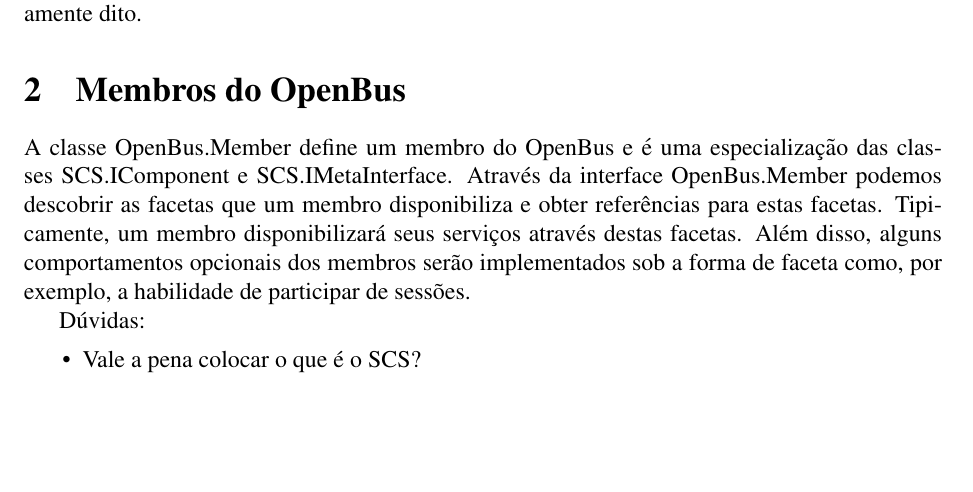
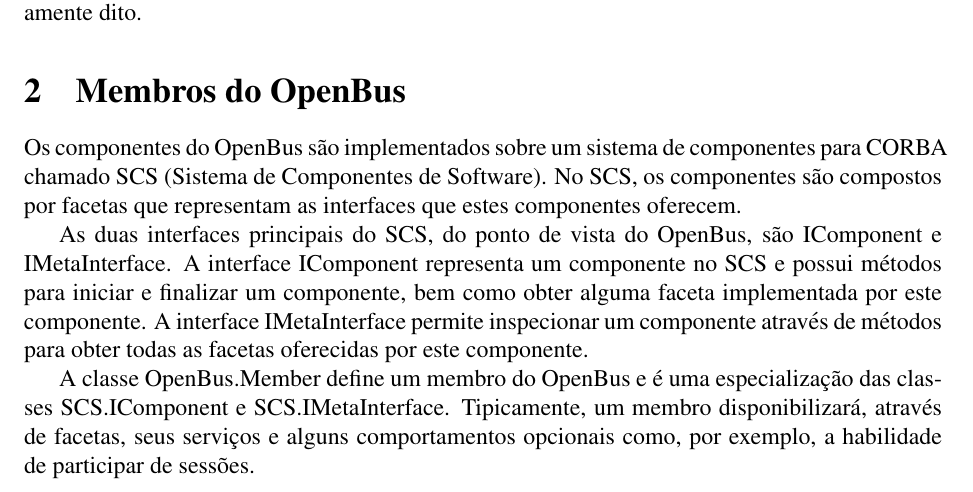
Before and after one commit to amadeubarbosa/openbus-core, a LaTeX paper (docs/discussoes/detalhamento.tex): part of page 1 of 14, cut so that both start at the same text, the shorter picture padded with empty space. Compiled offline with pdfLaTeX; the source files are stored in an older character set and shown here as Unicode.

Commit message:
Inserida definição do SCS.
git-svn-id: https://subversion.tecgraf.puc-rio.br/engdist/openbus/trunk@60658 ae0415b3-e90b-0410-900d-d0be9363c56b

```diff
--- a/docs/discussoes/detalhamento.tex
+++ b/docs/discussoes/detalhamento.tex
@@ -32,18 +32,22 @@
 
 \section{Membros do OpenBus}
 
+Os componentes do OpenBus são implementados sobre um sistema de componentes
+para CORBA chamado SCS (Sistema de Componentes de Software). No SCS, os
+componentes são compostos por facetas que representam as interfaces que estes
+componentes oferecem.
+
+As duas interfaces principais do SCS, do ponto de vista do OpenBus, são
+IComponent e IMetaInterface. A interface IComponent representa um componente no
+SCS e possui métodos para iniciar e finalizar um componente, bem como obter
+alguma faceta implementada por este componente. A interface IMetaInterface
+permite inspecionar um componente através de métodos para obter todas as
+facetas oferecidas por este componente.
+
 A classe OpenBus.Member define um membro do OpenBus e é uma especialização das
-classes SCS.IComponent e SCS.IMetaInterface.
-Através da interface OpenBus.Member podemos descobrir as facetas que um membro
-disponibiliza e obter referências para estas facetas. Tipicamente, um membro
-disponibilizará seus serviços através destas facetas. Além disso, alguns
-comportamentos opcionais dos membros serão implementados sob a forma de faceta
-como, por exemplo, a habilidade de participar de sessões.
-
-Dúvidas:
-\begin{itemize}
-\item Vale a pena colocar o que é o SCS?
-\end{itemize}
+classes SCS.IComponent e SCS.IMetaInterface. Tipicamente, um membro
+disponibilizará, através de facetas, seus serviços e alguns comportamentos
+opcionais como, por exemplo, a habilidade de participar de sessões.
 
 \section{Mecanismos Básicos}
 
```
